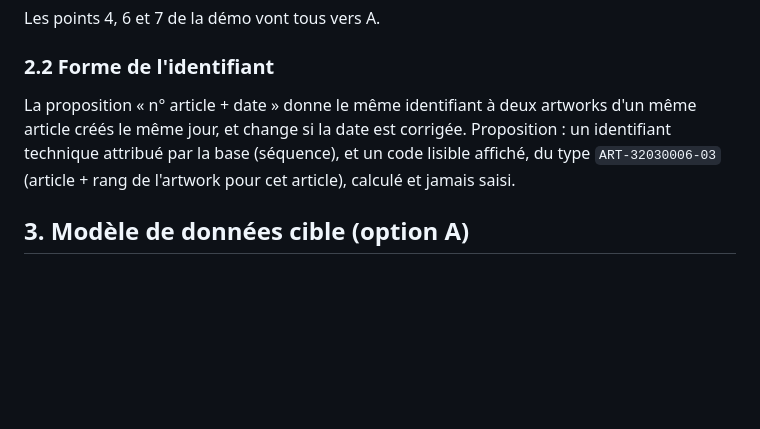
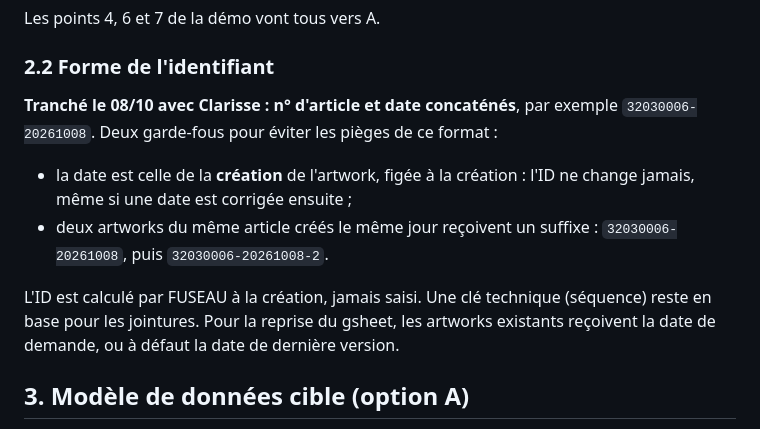
Before and after one commit to Antho-TB/Data-Achat, a Markdown page: docs/20261007_FUSEAU_Cadrage_RefonteArtwork_v1.md, the part around the change. Drawn GitHub-style; blank space fills up the shorter version.

Commit message:
docs(artwork): consigner le format d'identifiant valide par Clarisse
Decision du 08/10/2026 : l'identifiant d'un artwork est le n° d'article et sa
date de creation concatenes, comme le souhaite Clarisse. Deux garde-fous
ajoutes au cadrage pour les pieges de ce format : la date est figee a la
creation (l'ID ne change jamais), et un suffixe -2 departage deux artworks du
meme article crees le meme jour.

Co-Authored-By: Claude Opus 5.5 <noreply@anthropic.com>

```diff
--- a/docs/20261007_FUSEAU_Cadrage_RefonteArtwork_v1.md
+++ b/docs/20261007_FUSEAU_Cadrage_RefonteArtwork_v1.md
@@ -33,11 +33,18 @@ Les points 4, 6 et 7 de la démo vont tous vers A.
 
 ### 2.2 Forme de l'identifiant
 
-La proposition « n° article + date » donne le même identifiant à deux artworks
-d'un même article créés le même jour, et change si la date est corrigée.
-Proposition : un identifiant technique attribué par la base (séquence), et un
-code lisible affiché, du type `ART-32030006-03` (article + rang de l'artwork
-pour cet article), calculé et jamais saisi.
+**Tranché le 08/10 avec Clarisse : n° d'article et date concaténés**, par exemple
+`32030006-20261008`. Deux garde-fous pour éviter les pièges de ce format :
+
+- la date est celle de la **création** de l'artwork, figée à la création : l'ID ne
+  change jamais, même si une date est corrigée ensuite ;
+- deux artworks du même article créés le même jour reçoivent un suffixe :
+  `32030006-20261008`, puis `32030006-20261008-2`.
+
+L'ID est calculé par FUSEAU à la création, jamais saisi. Une clé technique
+(séquence) reste en base pour les jointures. Pour la reprise du gsheet, les
+artworks existants reçoivent la date de demande, ou à défaut la date de dernière
+version.
 
 ## 3. Modèle de données cible (option A)
 
```
Also changed, not shown: docs/plan_action.md (+1 -1 lines).
